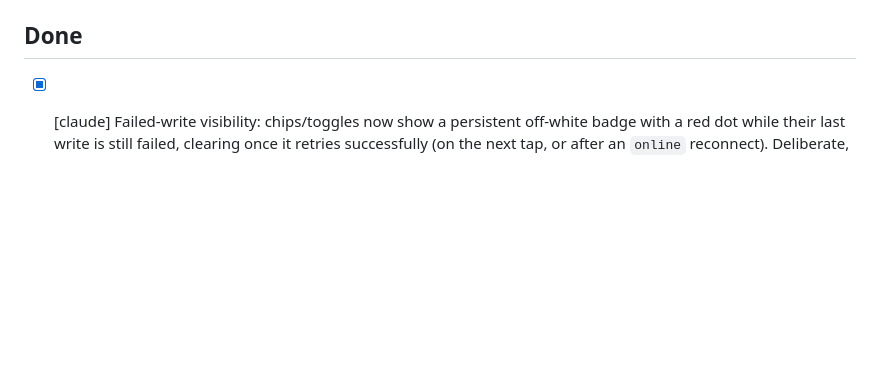
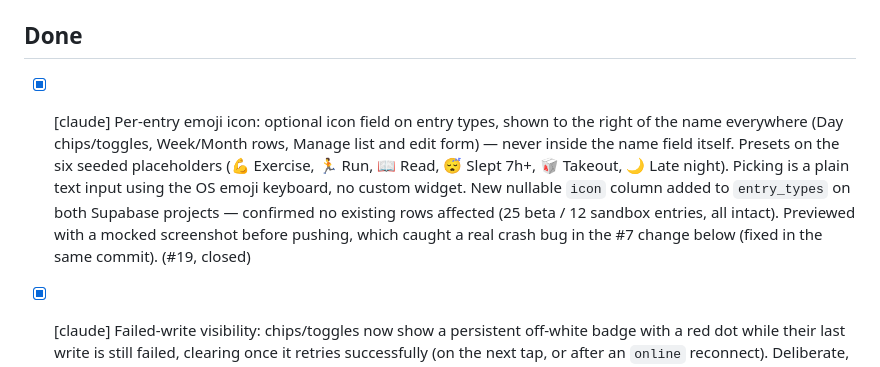
Before and after one commit to CostGal/ledger, a Markdown page: TASKS.md, the part around the change. Rendered like a GitHub page; blank space fills up the shorter version.

Commit message:
Tick #19 (emoji icon feature) in TASKS.md
Co-Authored-By: Claude Sonnet 5 <noreply@anthropic.com>
Claude-Session: https://claude.ai/code/session_01F7hLYuNM9twcZSvSFtxc5j

```diff
--- a/TASKS.md
+++ b/TASKS.md
@@ -27,6 +27,7 @@ Newest at top. Tags: `[kostas]` (needs Kostas), `[claude]` (Claude can do it).
 
 ## Done
 
+- [x] [claude] Per-entry emoji icon: optional icon field on entry types, shown to the right of the name everywhere (Day chips/toggles, Week/Month rows, Manage list and edit form) — never inside the name field itself. Presets on the six seeded placeholders (💪 Exercise, 🏃 Run, 📖 Read, 😴 Slept 7h+, 🥡 Takeout, 🌙 Late night). Picking is a plain text input using the OS emoji keyboard, no custom widget. New nullable `icon` column added to `entry_types` on both Supabase projects — confirmed no existing rows affected (25 beta / 12 sandbox entries, all intact). Previewed with a mocked screenshot before pushing, which caught a real crash bug in the #7 change below (fixed in the same commit). (#19, closed)
 - [x] [claude] Failed-write visibility: chips/toggles now show a persistent off-white badge with a red dot while their last write is still failed, clearing once it retries successfully (on the next tap, or after an `online` reconnect). Deliberate, narrow exception to "red = exceeded ceiling only" — Kostas's explicit choice, documented in `CLAUDE.md`. (#7, closed)
 - [x] [claude] Auth screen: remembers the last-used email per environment now (prefilled + saved on input), and `boot()` no longer resets `S.view`/`S.date` to Day/today on every call — a forced re-auth or manual sign-out/back-in keeps the user's place. (#6, closed)
 - [x] [claude] Password-reset PKCE edge case — checked (#5, closed not-planned) and confirmed it isn't real: Supabase's default recovery email uses `{{ .ConfirmationURL }}`, which resolves server-side and redirects back with the session in the hash fragment (what `recoveryFromHash()` already handles). PKCE requires the *client* to generate a code_challenge at request time; this app's `recover()` call never does that, so PKCE can't be in play here regardless of any dashboard setting. No code change needed.
```
